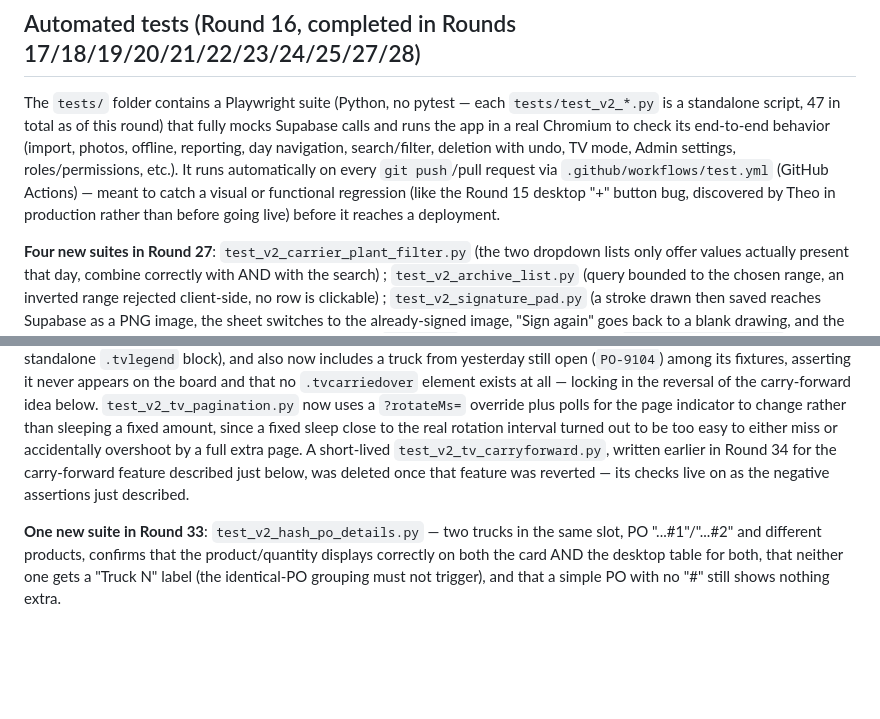
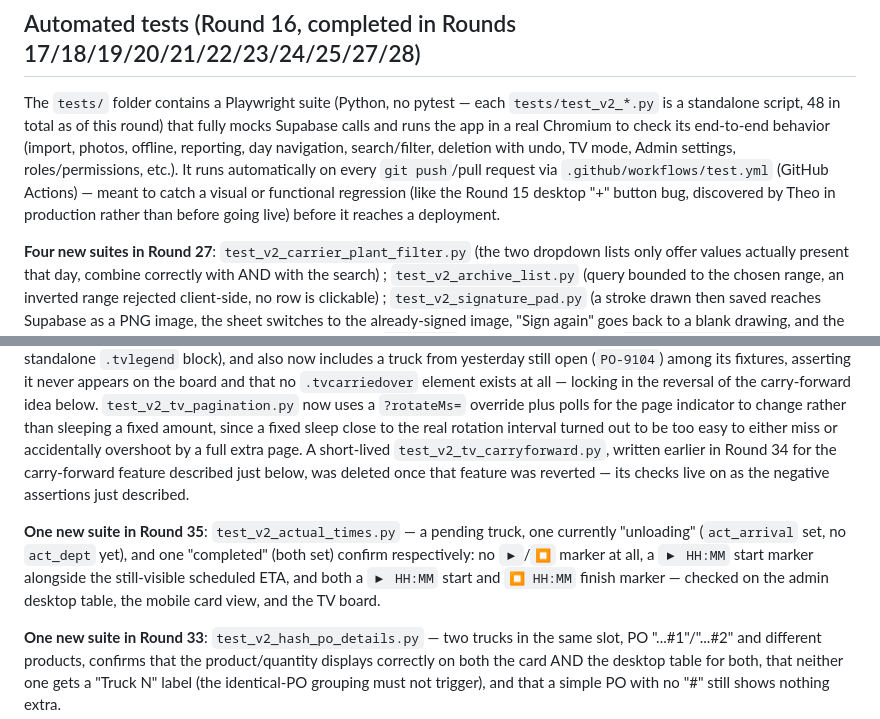
Before and after one commit to TheoMon-Code/NPA-INBOUND, a Markdown page: README.md, 2 parts joined by grey strips. Drawn GitHub-style; blank space fills up the shorter version.

```diff
--- a/README.md
+++ b/README.md
@@ -247,7 +249,7 @@ Everything is documented in a comment at the top of `css/app.css` (the "brand pa
 
 ## Automated tests (Round 16, completed in Rounds 17/18/19/20/21/22/23/24/25/27/28)
 
-The `tests/` folder contains a Playwright suite (Python, no pytest — each `tests/test_v2_*.py` is a standalone script, 47 in total as of this round) that fully mocks Supabase calls and runs the app in a real Chromium to check its end-to-end behavior (import, photos, offline, reporting, day navigation, search/filter, deletion with undo, TV mode, Admin settings, roles/permissions, etc.). It runs automatically on every `git push`/pull request via `.github/workflows/test.yml` (GitHub Actions) — meant to catch a visual or functional regression (like the Round 15 desktop "+" button bug, discovered by Theo in production rather than before going live) before it reaches a deployment.
+The `tests/` folder contains a Playwright suite (Python, no pytest — each `tests/test_v2_*.py` is a standalone script, 48 in total as of this round) that fully mocks Supabase calls and runs the app in a real Chromium to check its end-to-end behavior (import, photos, offline, reporting, day navigation, search/filter, deletion with undo, TV mode, Admin settings, roles/permissions, etc.). It runs automatically on every `git push`/pull request via `.github/workflows/test.yml` (GitHub Actions) — meant to catch a visual or functional regression (like the Round 15 desktop "+" button bug, discovered by Theo in production rather than before going live) before it reaches a deployment.
 
 **Four new suites in Round 27**: `test_v2_carrier_plant_filter.py` (the two dropdown lists only offer values actually present that day, combine correctly with AND with the search) ; `test_v2_archive_list.py` (query bounded to the chosen range, an inverted range rejected client-side, no row is clickable) ; `test_v2_signature_pad.py` (a stroke drawn then saved reaches Supabase as a PNG image, the sheet switches to the already-signed image, "Sign again" goes back to a blank drawing, and the same ISD message as the damage remark shows if the `signature` column is still missing) ; `test_v2_reporting.py` completed (carrier ranking: least punctual first, the one with no recorded arrival last). Along the way, two already-existing suites turned out to be out of sync with an earlier change (Round 24, not this round) and were fixed: `test_v2_report_csv.py` was still checking the old CSV header without `truck_label`/`started_by`/`finished_by` (added in Round 26) ; `test_v2_reporting.py` used a `.kpis:last-of-type` selector that stopped matching as soon as the carrier ranking section was added right after (one more div in the same parent) — replaced with `.sheet .kpis`, more robust since it's independent of element order.
 
@@ -258,6 +260,8 @@ The `tests/` folder contains a Playwright suite (Python, no pytest — each `tes
 **One new suite in Round 34**: `test_v2_ongoing_completed_split.py` — a day with one ongoing truck and one completed truck confirms the two section titles ("Ongoing"/"Completed", both card and desktop table), that only the completed truck carries `.completed`/`.completed-row`, and that a day with only one type of truck (here: all ongoing) shows no section title at all.
 
 **New/updated suites in Round 34, for the TV-board overhaul**: `test_v2_tv_split_lang.py` (new) — a mixed ongoing/completed day on the TV board confirms the same Ongoing/Completed section split and `.tv-completed` muting as the admin views, that the Thai-name column shows the carrier's Thai name, and that `?lang=en`/`?lang=th` deterministically force the column headers and banner legend to that language regardless of this browser's own saved `ui.lang`. The existing `test_v2_tv_mode.py` was updated for the legend's new location (`.tvbannerlegend` inside the top banner instead of the old standalone `.tvlegend` block), and also now includes a truck from yesterday still open (`PO-9104`) among its fixtures, asserting it never appears on the board and that no `.tvcarriedover` element exists at all — locking in the reversal of the carry-forward idea below. `test_v2_tv_pagination.py` now uses a `?rotateMs=` override plus polls for the page indicator to change rather than sleeping a fixed amount, since a fixed sleep close to the real rotation interval turned out to be too easy to either miss or accidentally overshoot by a full extra page. A short-lived `test_v2_tv_carryforward.py`, written earlier in Round 34 for the carry-forward feature described just below, was deleted once that feature was reverted — its checks live on as the negative assertions just described.
+
+**One new suite in Round 35**: `test_v2_actual_times.py` — a pending truck, one currently "unloading" (`act_arrival` set, no `act_dept` yet), and one "completed" (both set) confirm respectively: no `▶`/`⏹` marker at all, a `▶ HH:MM` start marker alongside the still-visible scheduled ETA, and both a `▶ HH:MM` start and `⏹ HH:MM` finish marker — checked on the admin desktop table, the mobile card view, and the TV board.
 
 **One new suite in Round 33**: `test_v2_hash_po_details.py` — two trucks in the same slot, PO "...#1"/"...#2" and different products, confirms that the product/quantity displays correctly on both the card AND the desktop table for both, that neither one gets a "Truck N" label (the identical-PO grouping must not trigger), and that a simple PO with no "#" still shows nothing extra.
 
```
Also changed, not shown: other parts of README.md (+2 -0 lines).
